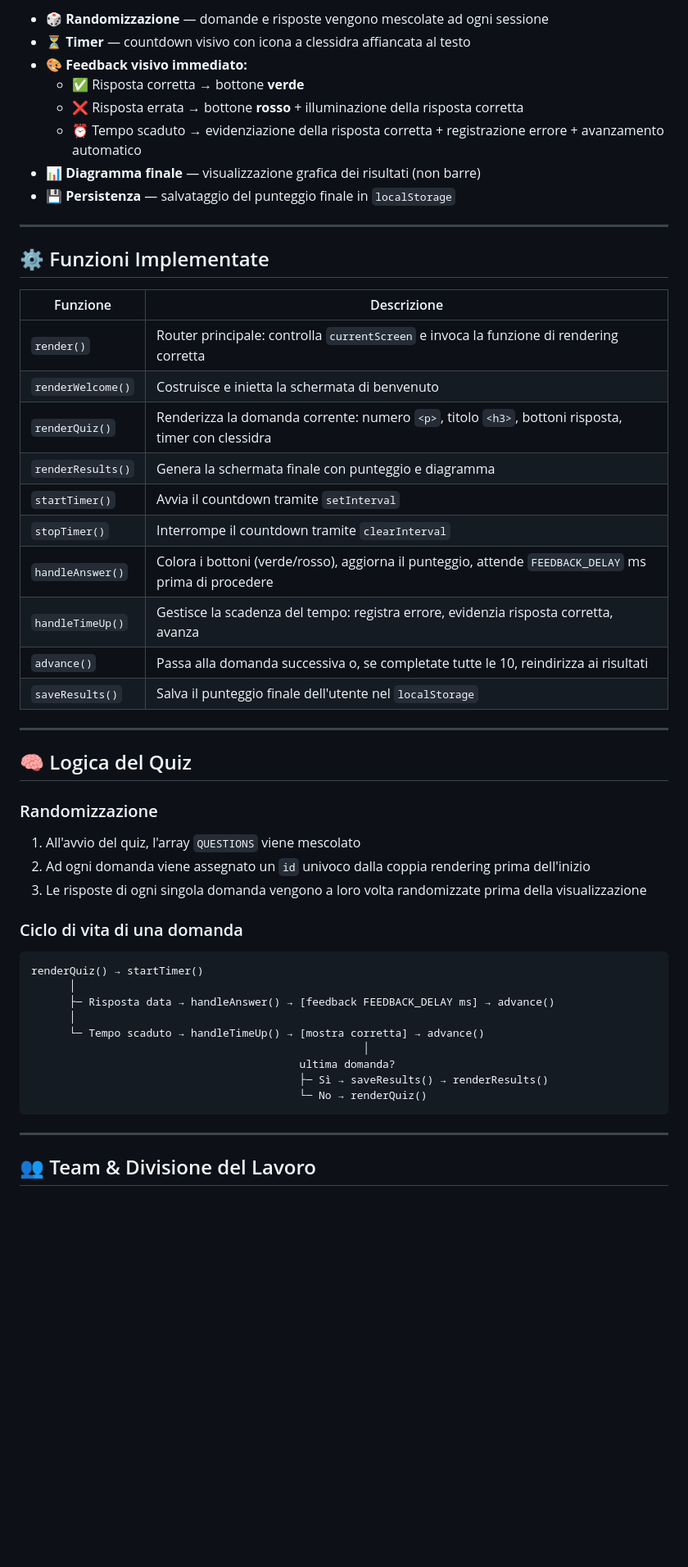
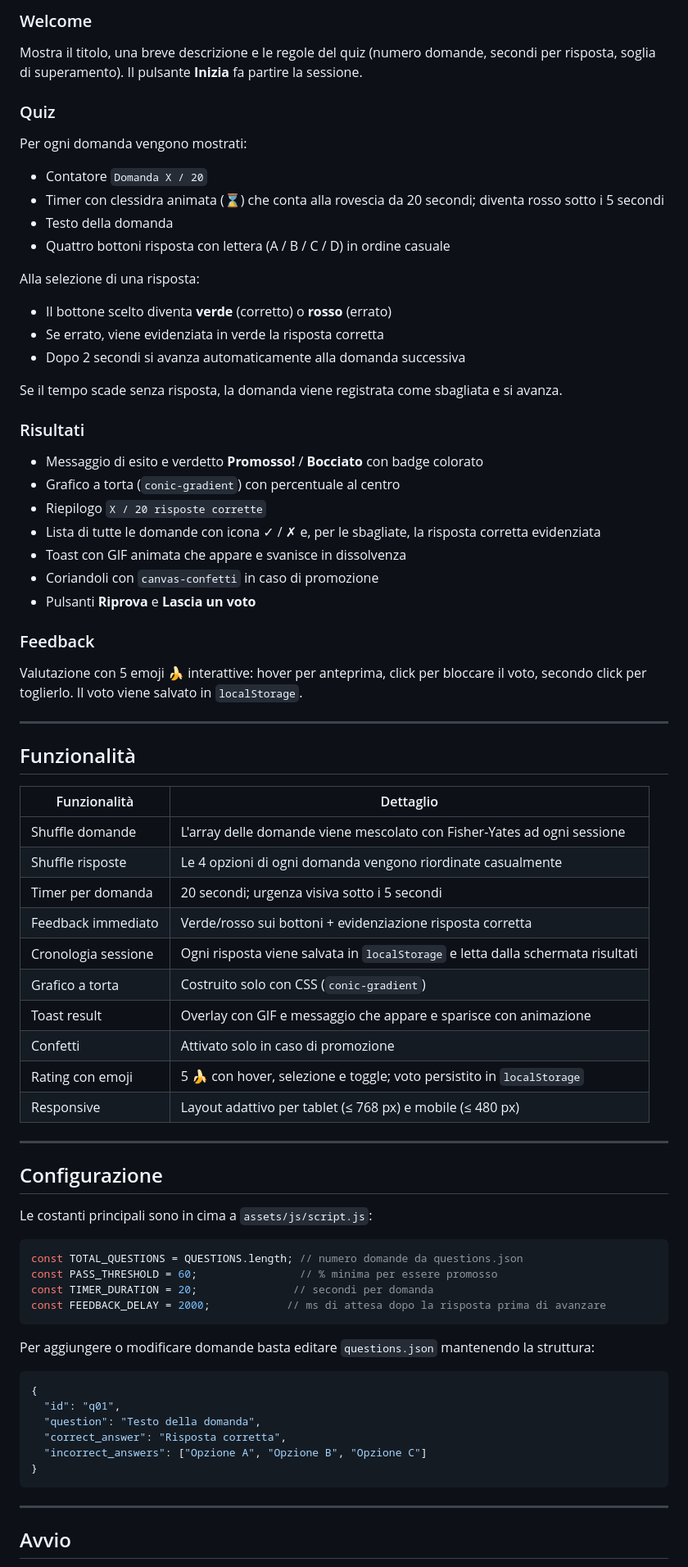
Before and after one commit to Gabrieleleonardi21/Build-week-1, a Markdown page: README.md, the part around one of its changes. Shown at 82% size. Rendered like a GitHub page; blank space fills up the shorter version.

Commit message:
Aggiorna README con documentazione completa del progetto finale

````diff
--- a/README.md
+++ b/README.md
@@ -69,55 +70,75 @@ L'intera applicazione è gestita all'interno di un unico container `#app`, il cu
 
-- 🎲 **Randomizzazione** — domande e risposte vengono mescolate ad ogni sessione
-- ⏳ **Timer** — countdown visivo con icona a clessidra affiancata al testo
-- 🎨 **Feedback visivo immediato:**
-  - ✅ Risposta corretta → bottone **verde**
-  - ❌ Risposta errata → bottone **rosso** + illuminazione della risposta corretta
-  - ⏰ Tempo scaduto → evidenziazione della risposta corretta + registrazione errore + avanzamento automatico
-- 📊 **Diagramma finale** — visualizzazione grafica dei risultati (non barre)
-- 💾 **Persistenza** — salvataggio del punteggio finale in `localStorage`
+### Welcome
+Mostra il titolo, una breve descrizione e le regole del quiz (numero domande, secondi per risposta, soglia di superamento). Il pulsante **Inizia** fa partire la sessione.
+
+### Quiz
+Per ogni domanda vengono mostrati:
+- Contatore `Domanda X / 20`
+- Timer con clessidra animata (⌛) che conta alla rovescia da 20 secondi; diventa rosso sotto i 5 secondi
+- Testo della domanda
+- Quattro bottoni risposta con lettera (A / B / C / D) in ordine casuale
+
+Alla selezione di una risposta:
+- Il bottone scelto diventa **verde** (corretto) o **rosso** (errato)
+- Se errato, viene evidenziata in verde la risposta corretta
+- Dopo 2 secondi si avanza automaticamente alla domanda successiva
+
+Se il tempo scade senza risposta, la domanda viene registrata come sbagliata e si avanza.
+
+### Risultati
+- Messaggio di esito e verdetto **Promosso!** / **Bocciato** con badge colorato
+- Grafico a torta (`conic-gradient`) con percentuale al centro
+- Riepilogo `X / 20 risposte corrette`
+- Lista di tutte le domande con icona ✓ / ✗ e, per le sbagliate, la risposta corretta evidenziata
+- Toast con GIF animata che appare e svanisce in dissolvenza
+- Coriandoli con `canvas-confetti` in caso di promozione
+- Pulsanti **Riprova** e **Lascia un voto**
+
+### Feedback
+Valutazione con 5 emoji 🍌 interattive: hover per anteprima, click per bloccare il voto, secondo click per toglierlo. Il voto viene salvato in `localStorage`.
 
 ---
 
-## ⚙️ Funzioni Implementate
+## Funzionalità
 
-| Funzione          | Descrizione                                                                                           |
-| ----------------- | ----------------------------------------------------------------------------------------------------- |
-| `render()`        | Router principale: controlla `currentScreen` e invoca la funzione di rendering corretta               |
-| `renderWelcome()` | Costruisce e inietta la schermata di benvenuto                                                        |
-| `renderQuiz()`    | Renderizza la domanda corrente: numero `<p>`, titolo `<h3>`, bottoni risposta, timer con clessidra    |
-| `renderResults()` | Genera la schermata finale con punteggio e diagramma                                                  |
-| `startTimer()`    | Avvia il countdown tramite `setInterval`                                                              |
-| `stopTimer()`     | Interrompe il countdown tramite `clearInterval`                                                       |
-| `handleAnswer()`  | Colora i bottoni (verde/rosso), aggiorna il punteggio, attende `FEEDBACK_DELAY` ms prima di procedere |
-| `handleTimeUp()`  | Gestisce la scadenza del tempo: registra errore, evidenzia risposta corretta, avanza                  |
-| `advance()`       | Passa alla domanda successiva o, se completate tutte le 10, reindirizza ai risultati                  |
-| `saveResults()`   | Salva il punteggio finale dell'utente nel `localStorage`                                              |
+| Funzionalità | Dettaglio |
+|---|---|
+| Shuffle domande | L'array delle domande viene mescolato con Fisher-Yates ad ogni sessione |
+| Shuffle risposte | Le 4 opzioni di ogni domanda vengono riordinate casualmente |
+| Timer per domanda | 20 secondi; urgenza visiva sotto i 5 secondi |
+| Feedback immediato | Verde/rosso sui bottoni + evidenziazione risposta corretta |
+| Cronologia sessione | Ogni risposta viene salvata in `localStorage` e letta dalla schermata risultati |
+| Grafico a torta | Costruito solo con CSS (`conic-gradient`) |
+| Toast result | Overlay con GIF e messaggio che appare e sparisce con animazione |
+| Confetti | Attivato solo in caso di promozione |
+| Rating con emoji | 5 🍌 con hover, selezione e toggle; voto persistito in `localStorage` |
+| Responsive | Layout adattivo per tablet (≤ 768 px) e mobile (≤ 480 px) |
 
 ---
 
-## 🧠 Logica del Quiz
+## Configurazione
 
-### Randomizzazione
+Le costanti principali sono in cima a `assets/js/script.js`:
 
-1. All'avvio del quiz, l'array `QUESTIONS` viene mescolato
-2. Ad ogni domanda viene assegnato un `id` univoco dalla coppia rendering prima dell'inizio
-3. Le risposte di ogni singola domanda vengono a loro volta randomizzate prima della visualizzazione
+```js
+const TOTAL_QUESTIONS = QUESTIONS.length; // numero domande da questions.json
+const PASS_THRESHOLD = 60;                // % minima per essere promosso
+const TIMER_DURATION = 20;               // secondi per domanda
+const FEEDBACK_DELAY = 2000;            // ms di attesa dopo la risposta prima di avanzare
+```
 
-### Ciclo di vita di una domanda
+Per aggiungere o modificare domande basta editare `questions.json` mantenendo la struttura:
 
-```
-renderQuiz() → startTimer()
-      │
-      ├─ Risposta data → handleAnswer() → [feedback FEEDBACK_DELAY ms] → advance()
-      │
-      └─ Tempo scaduto → handleTimeUp() → [mostra corretta] → advance()
-                                                    │
-                                          ultima domanda?
-                                          ├─ Sì → saveResults() → renderResults()
-                                          └─ No → renderQuiz()
+```json
+{
+  "id": "q01",
+  "question": "Testo della domanda",
+  "correct_answer": "Risposta corretta",
+  "incorrect_answers": ["Opzione A", "Opzione B", "Opzione C"]
+}
 ```
 
 ---
 
-## 👥 Team & Divisione del Lavoro
+## Avvio
 
````
Also changed, not shown: other parts of README.md (+66 -82 lines).
